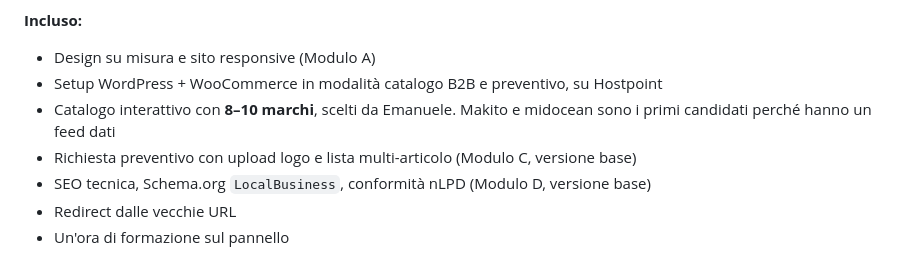
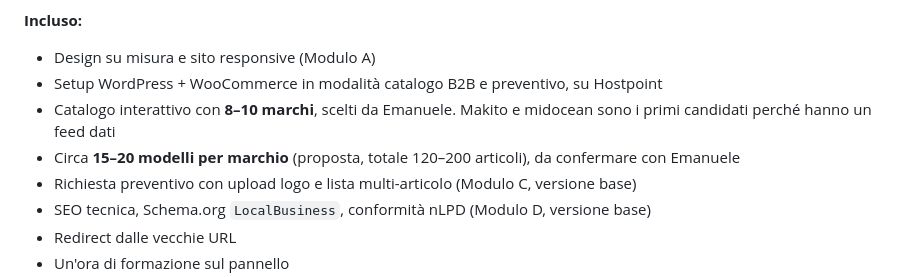
Before and after one commit to psikolele/t-work-audit, a Markdown page: PROPOSTA_COMMERCIALE_RIFACIMENTO_TWORKS.md, the part around the change. Rendered like a GitHub page.

Commit message:
docs(proposta): 15-20 modelli per marchio come proposta da confermare
Allinea la sezione 6 al piano del thread catalogo: 8-10 marchi con 15-20
modelli ciascuno, cioe 120-200 articoli, dichiarato come proposta.

Co-Authored-By: Claude Opus 5.5 (1M context) <noreply@anthropic.com>
Claude-Session: https://claude.ai/code/session_01GJcTpNG5SpiAkdvFjXaiu2

```diff
--- a/PROPOSTA_COMMERCIALE_RIFACIMENTO_TWORKS.md
+++ b/PROPOSTA_COMMERCIALE_RIFACIMENTO_TWORKS.md
@@ -121,6 +121,7 @@ La tempistica parte dal **completamento dei prerequisiti (Fase 0)**, non dalla f
 - Design su misura e sito responsive (Modulo A)
 - Setup WordPress + WooCommerce in modalità catalogo B2B e preventivo, su Hostpoint
 - Catalogo interattivo con **8–10 marchi**, scelti da Emanuele. Makito e midocean sono i primi candidati perché hanno un feed dati
+- Circa **15–20 modelli per marchio** (proposta, totale 120–200 articoli), da confermare con Emanuele
 - Richiesta preventivo con upload logo e lista multi-articolo (Modulo C, versione base)
 - SEO tecnica, Schema.org `LocalBusiness`, conformità nLPD (Modulo D, versione base)
 - Redirect dalle vecchie URL
```
